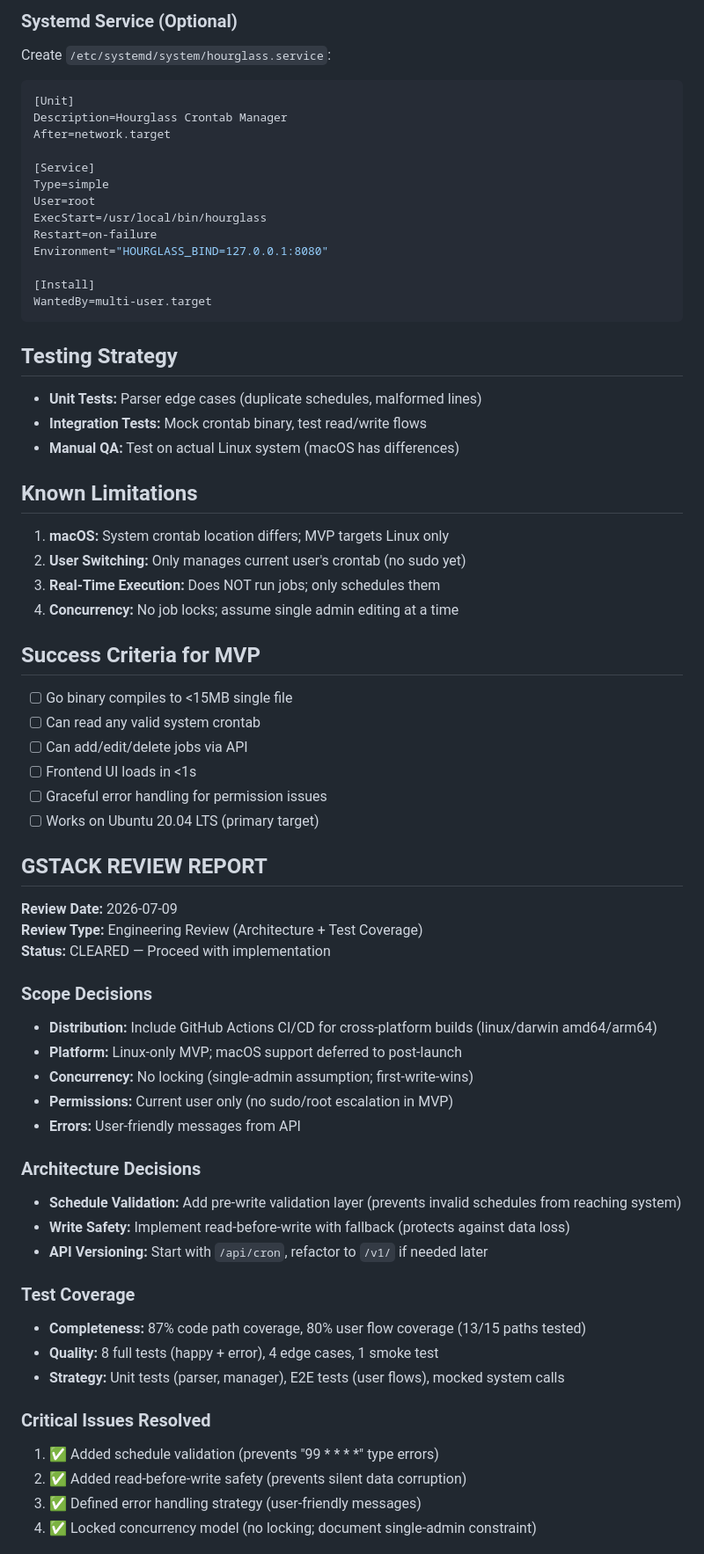
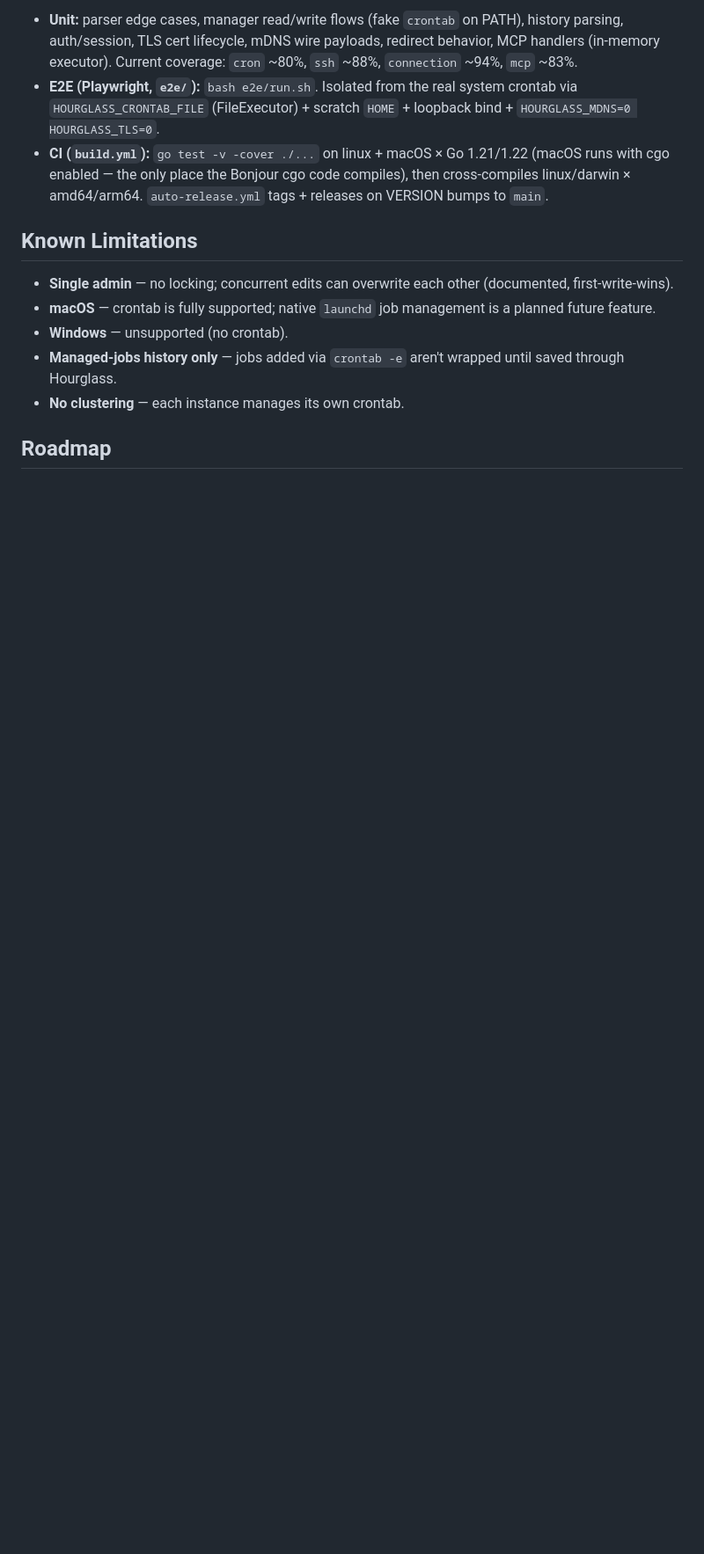
Before and after one commit to TillmanBuildsTech/hourglass, a Markdown page: CLAUDE.md, the part around one of its changes. Shown at 88% size. GitHub-like rendering; blank space fills up the shorter version.

````diff
--- a/CLAUDE.md
+++ b/CLAUDE.md
@@ -137,69 +121,14 @@ HOURGLASS_BIND=0.0.0.0:8080 ./hourglass
-### Systemd Service (Optional)
-Create `/etc/systemd/system/hourglass.service`:
-```ini
-[Unit]
-Description=Hourglass Crontab Manager
-After=network.target
-
-[Service]
-Type=simple
-User=root
-ExecStart=/usr/local/bin/hourglass
-Restart=on-failure
-Environment="HOURGLASS_BIND=127.0.0.1:8080"
-
-[Install]
-WantedBy=multi-user.target
-```
-
-## Testing Strategy
-
-- **Unit Tests:** Parser edge cases (duplicate schedules, malformed lines)
-- **Integration Tests:** Mock crontab binary, test read/write flows
-- **Manual QA:** Test on actual Linux system (macOS has differences)
+- **Unit:** parser edge cases, manager read/write flows (fake `crontab` on PATH), history parsing, auth/session, TLS cert lifecycle, mDNS wire payloads, redirect behavior, MCP handlers (in-memory executor). Current coverage: `cron` ~80%, `ssh` ~88%, `connection` ~94%, `mcp` ~83%.
+- **E2E (Playwright, `e2e/`):** `bash e2e/run.sh`. Isolated from the real system crontab via `HOURGLASS_CRONTAB_FILE` (FileExecutor) + scratch `HOME` + loopback bind + `HOURGLASS_MDNS=0 HOURGLASS_TLS=0`.
+- **CI (`build.yml`):** `go test -v -cover ./...` on linux + macOS × Go 1.21/1.22 (macOS runs with cgo enabled — the only place the Bonjour cgo code compiles), then cross-compiles linux/darwin × amd64/arm64. `auto-release.yml` tags + releases on VERSION bumps to `main`.
 
 ## Known Limitations
 
-1. **macOS:** System crontab location differs; MVP targets Linux only
-2. **User Switching:** Only manages current user's crontab (no sudo yet)
-3. **Real-Time Execution:** Does NOT run jobs; only schedules them
-4. **Concurrency:** No job locks; assume single admin editing at a time
+- **Single admin** — no locking; concurrent edits can overwrite each other (documented, first-write-wins).
+- **macOS** — crontab is fully supported; native `launchd` job management is a planned future feature.
+- **Windows** — unsupported (no crontab).
+- **Managed-jobs history only** — jobs added via `crontab -e` aren't wrapped until saved through Hourglass.
+- **No clustering** — each instance manages its own crontab.
 
-## Success Criteria for MVP
+## Roadmap
 
-- [ ] Go binary compiles to <15MB single file
-- [ ] Can read any valid system crontab
-- [ ] Can add/edit/delete jobs via API
-- [ ] Frontend UI loads in <1s
-- [ ] Graceful error handling for permission issues
-- [ ] Works on Ubuntu 20.04 LTS (primary target)
-
-## GSTACK REVIEW REPORT
-
-**Review Date:** 2026-07-09
-**Review Type:** Engineering Review (Architecture + Test Coverage)
-**Status:** CLEARED — Proceed with implementation
-
-### Scope Decisions
-- **Distribution:** Include GitHub Actions CI/CD for cross-platform builds (linux/darwin amd64/arm64)
-- **Platform:** Linux-only MVP; macOS support deferred to post-launch
-- **Concurrency:** No locking (single-admin assumption; first-write-wins)
-- **Permissions:** Current user only (no sudo/root escalation in MVP)
-- **Errors:** User-friendly messages from API
-
-### Architecture Decisions
-- **Schedule Validation:** Add pre-write validation layer (prevents invalid schedules from reaching system)
-- **Write Safety:** Implement read-before-write with fallback (protects against data loss)
-- **API Versioning:** Start with `/api/cron`, refactor to `/v1/` if needed later
-
-### Test Coverage
-- **Completeness:** 87% code path coverage, 80% user flow coverage (13/15 paths tested)
-- **Quality:** 8 full tests (happy + error), 4 edge cases, 1 smoke test
-- **Strategy:** Unit tests (parser, manager), E2E tests (user flows), mocked system calls
-
-### Critical Issues Resolved
-1. ✅ Added schedule validation (prevents "99 * * * *" type errors)
-2. ✅ Added read-before-write safety (prevents silent data corruption)
-3. ✅ Defined error handling strategy (user-friendly messages)
-4. ✅ Locked concurrency model (no locking; document single-admin constraint)
-
````
Also changed, not shown: other parts of CLAUDE.md (+91 -123 lines), Design.md (+2 -2 lines), README.md (+17 -5 lines), TODO.md (deleted, +0 -406 lines), docs/screenshots/hourglass-dark.png, docs/screenshots/logs-dark.png, docs/screenshots/running-bar-dark.png (added), 5 other files.
